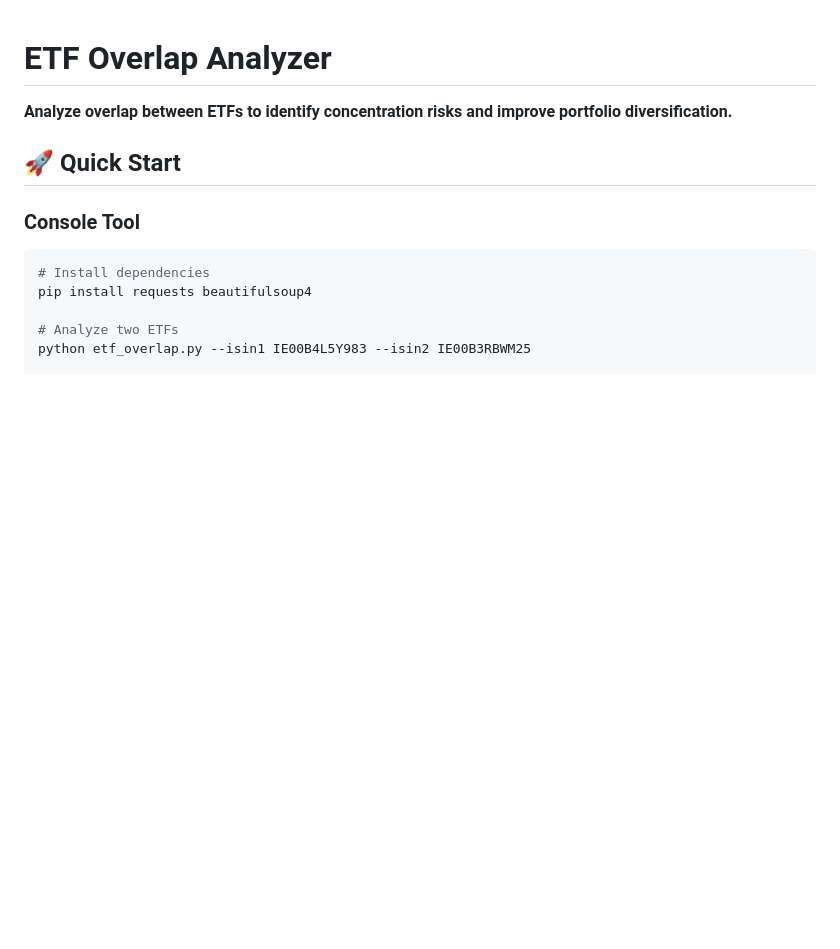
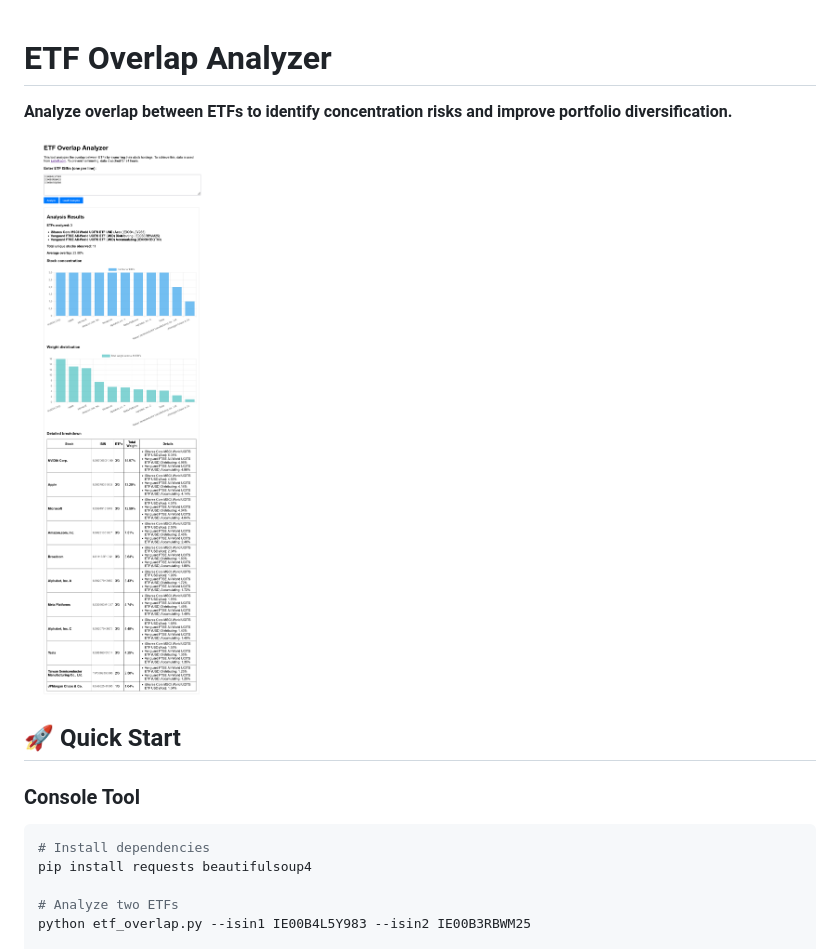
Before and after one commit to yonie/etfoverlap, a Markdown page: README.md, the part around the change. Drawn GitHub-style; pictures changed too: screenshot.png (added); blank space fills up the shorter version.

Commit message:
docs: add screenshot to README for visual reference
Added a screenshot of the ETF Overlap Analysis tool to the README
to provide users with a visual reference of the application's interface
and functionality. This helps improve user understanding and adoption
of the tool.

```diff
--- a/README.md
+++ b/README.md
@@ -1,6 +1,8 @@
 # ETF Overlap Analyzer
 
 **Analyze overlap between ETFs to identify concentration risks and improve portfolio diversification.**
+
+![Screenshot of ETF Overlap Analysis](screenshot.png)
 
 ## 🚀 Quick Start
 
```
